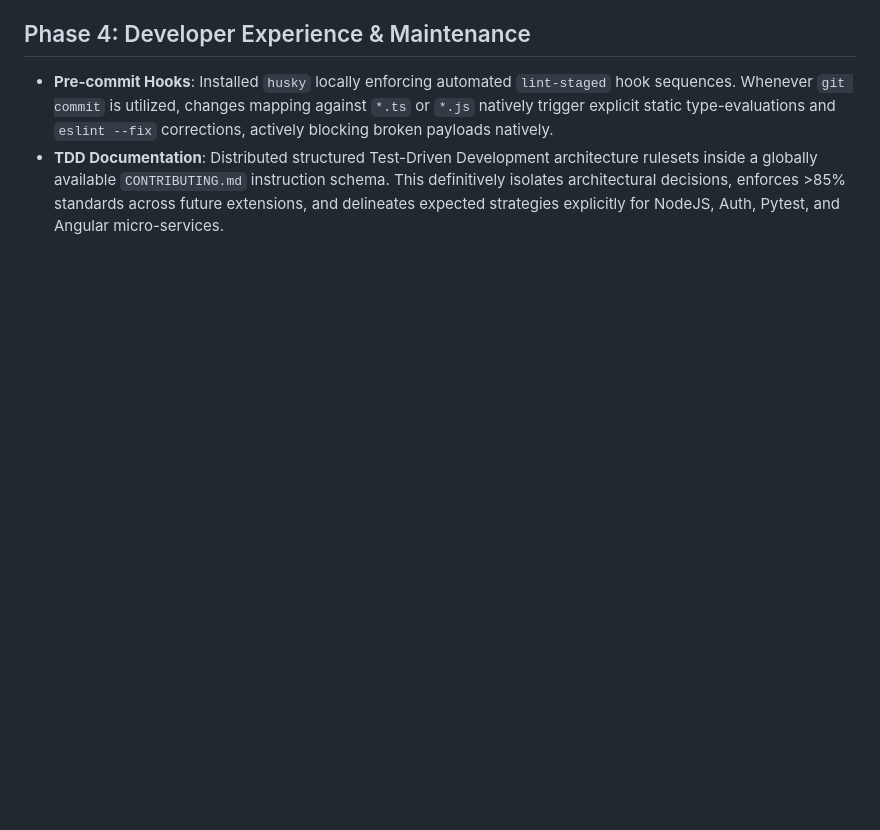
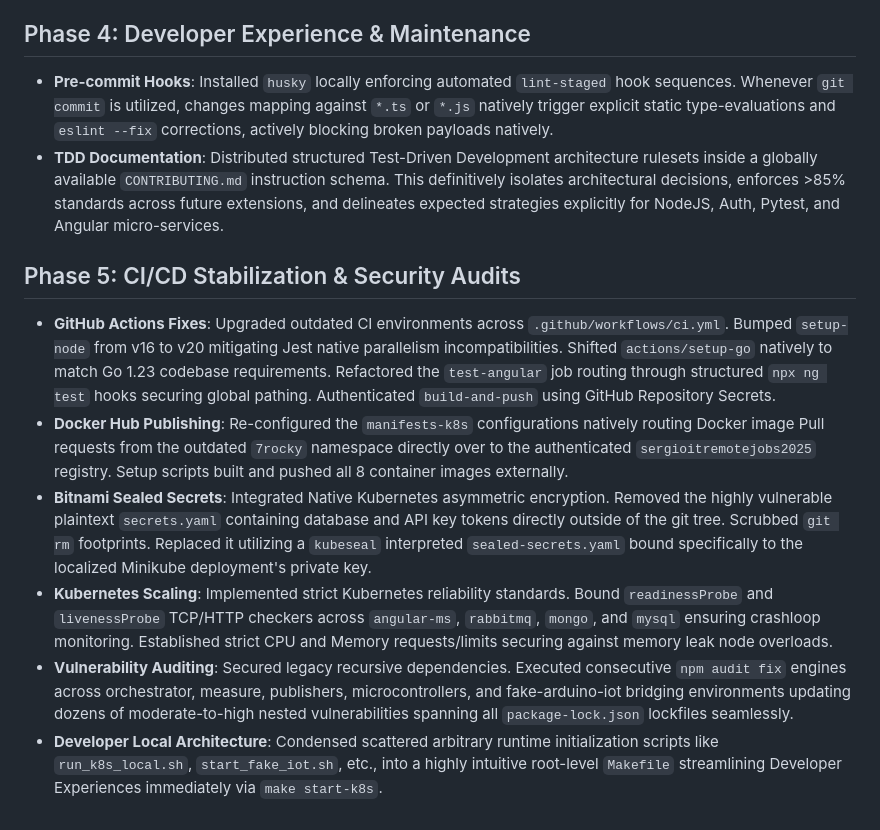
Before and after one commit to sergioitremotejobs2025-sketch/GreenHouse_Arduino, a Markdown page: progress.md, the part around the change. Rendered like a GitHub page; blank space fills up the shorter version.

Commit message:
docs: append phase 5 CI/CD & security updates to progress.md

```diff
--- a/progress.md
+++ b/progress.md
@@ -48,3 +48,11 @@
 ## Phase 4: Developer Experience & Maintenance
 - **Pre-commit Hooks**: Installed `husky` locally enforcing automated `lint-staged` hook sequences. Whenever `git commit` is utilized, changes mapping against `*.ts` or `*.js` natively trigger explicit static type-evaluations and `eslint --fix` corrections, actively blocking broken payloads natively.
 - **TDD Documentation**: Distributed structured Test-Driven Development architecture rulesets inside a globally available `CONTRIBUTING.md` instruction schema. This definitively isolates architectural decisions, enforces >85% standards across future extensions, and delineates expected strategies explicitly for NodeJS, Auth, Pytest, and Angular micro-services.
+
+## Phase 5: CI/CD Stabilization & Security Audits
+- **GitHub Actions Fixes**: Upgraded outdated CI environments across `.github/workflows/ci.yml`. Bumped `setup-node` from v16 to v20 mitigating Jest native parallelism incompatibilities. Shifted `actions/setup-go` natively to match Go 1.23 codebase requirements. Refactored the `test-angular` job routing through structured `npx ng test` hooks securing global pathing. Authenticated `build-and-push` using GitHub Repository Secrets.
+- **Docker Hub Publishing**: Re-configured the `manifests-k8s` configurations natively routing Docker image Pull requests from the outdated `7rocky` namespace directly over to the authenticated `sergioitremotejobs2025` registry. Setup scripts built and pushed all 8 container images externally.
+- **Bitnami Sealed Secrets**: Integrated Native Kubernetes asymmetric encryption. Removed the highly vulnerable plaintext `secrets.yaml` containing database and API key tokens directly outside of the git tree. Scrubbed `git rm` footprints. Replaced it utilizing a `kubeseal` interpreted `sealed-secrets.yaml` bound specifically to the localized Minikube deployment's private key.
+- **Kubernetes Scaling**: Implemented strict Kubernetes reliability standards. Bound `readinessProbe` and `livenessProbe` TCP/HTTP checkers across `angular-ms`, `rabbitmq`, `mongo`, and `mysql` ensuring crashloop monitoring. Established strict CPU and Memory requests/limits securing against memory leak node overloads.
+- **Vulnerability Auditing**: Secured legacy recursive dependencies. Executed consecutive `npm audit fix` engines across orchestrator, measure, publishers, microcontrollers, and fake-arduino-iot bridging environments updating dozens of moderate-to-high nested vulnerabilities spanning all `package-lock.json` lockfiles seamlessly.
+- **Developer Local Architecture**: Condensed scattered arbitrary runtime initialization scripts like `run_k8s_local.sh`, `start_fake_iot.sh`, etc., into a highly intuitive root-level `Makefile` streamlining Developer Experiences immediately via `make start-k8s`.
```
